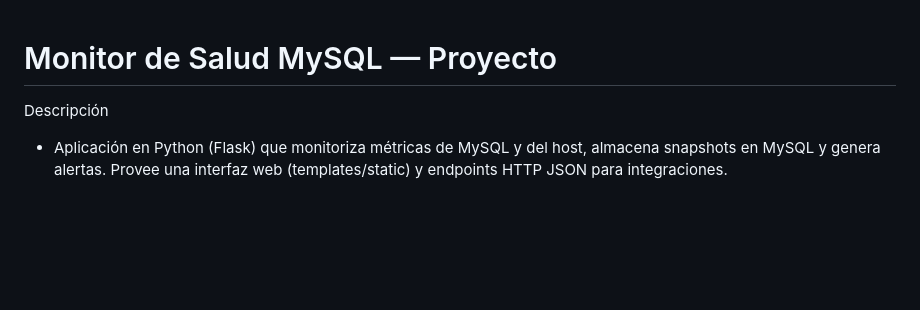
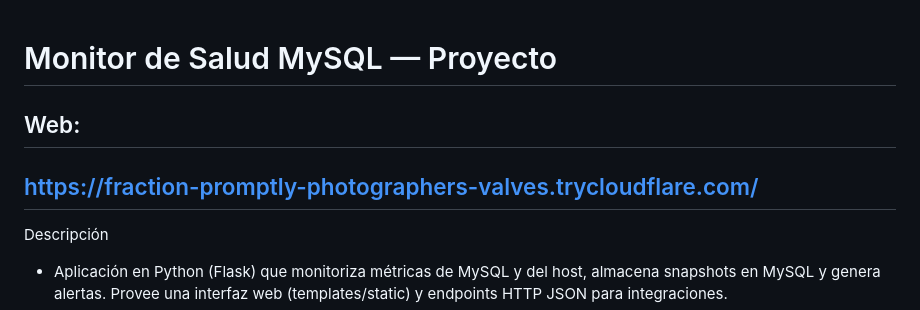
Before and after one commit to UPT-FAING-EPIS/proyecto-si783-2026-i-u3-monitor_salud, a Markdown page: README.md, the part around the change. Drawn GitHub-style; blank space fills up the shorter version.

Commit message:
Add web link to README
Added a web link to the project in the README.

```diff
--- a/README.md
+++ b/README.md
@@ -1,5 +1,6 @@
 # Monitor de Salud MySQL — Proyecto
-
+## Web:
+## https://fraction-promptly-photographers-valves.trycloudflare.com/
 Descripción
 - Aplicación en Python (Flask) que monitoriza métricas de MySQL y del host,
   almacena snapshots en MySQL y genera alertas. Provee una interfaz web
```
